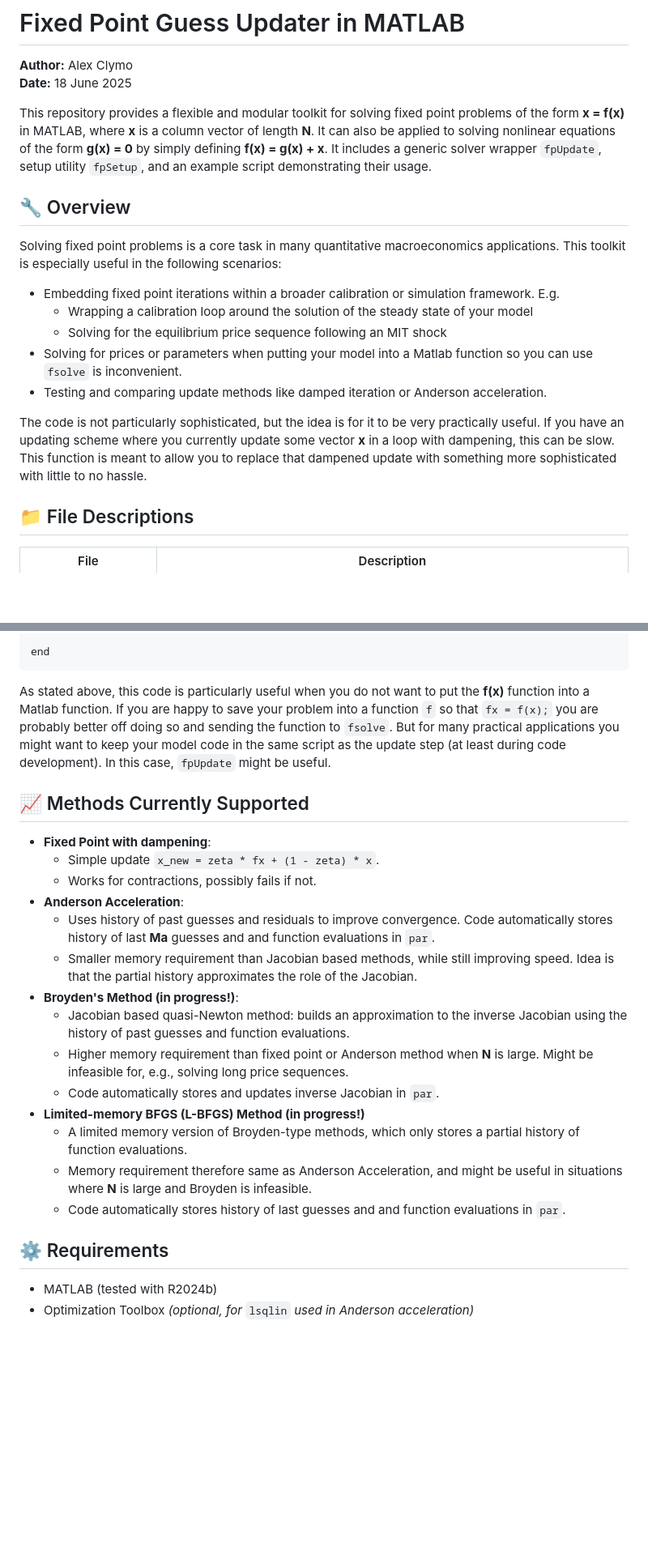
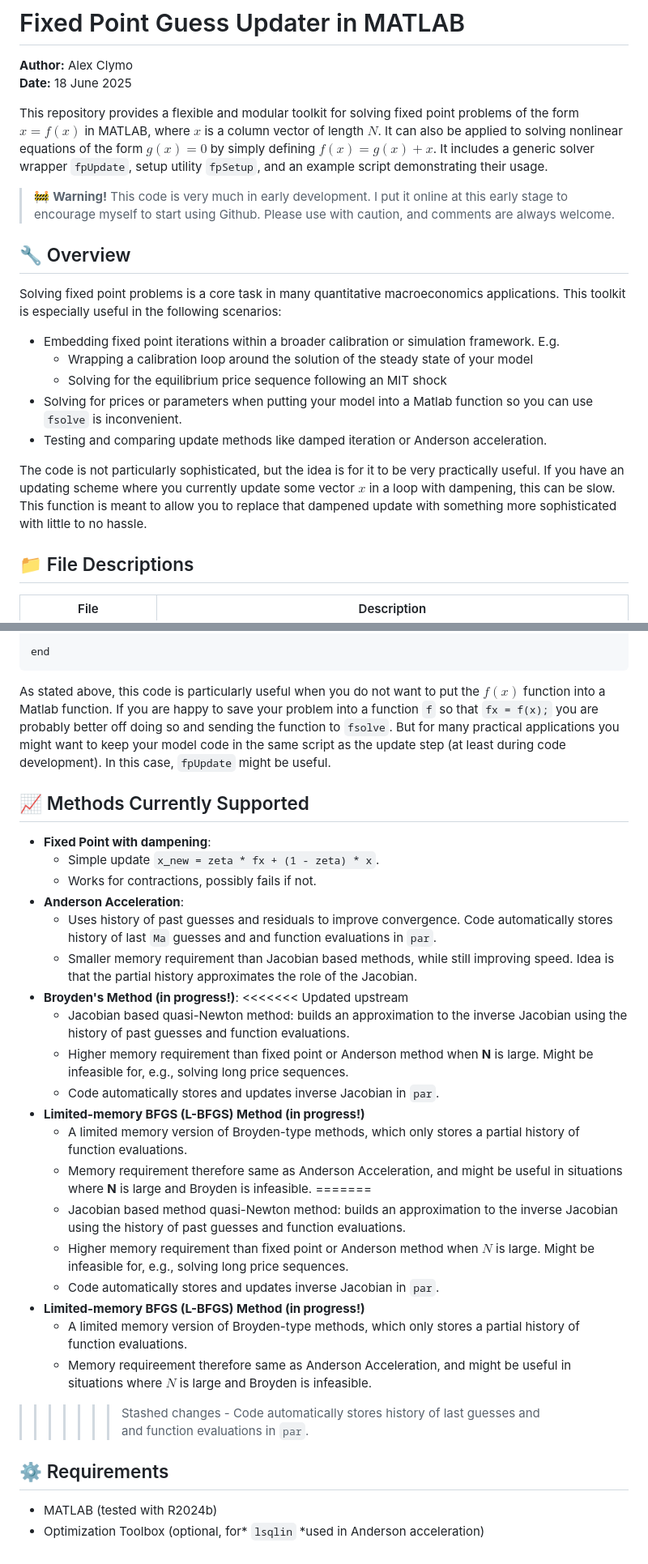
Before and after one commit to alexclymo/fpUpdate, a Markdown page: README.md, 2 parts joined by grey strips. Shown at 81% size. Rendered like a GitHub page; blank space fills up the shorter version.

````diff
--- a/README.md
+++ b/README.md
@@ -3,7 +3,9 @@
 **Author:** Alex Clymo
 **Date:** 18 June 2025
 
-This repository provides a flexible and modular toolkit for solving fixed point problems of the form **x = f(x)** in MATLAB, where **x** is a column vector of length **N**. It can also be applied to solving nonlinear equations of the form **g(x) = 0** by simply defining **f(x) = g(x) + x**. It includes a generic solver wrapper `fpUpdate`, setup utility `fpSetup`, and an example script demonstrating their usage.
+This repository provides a flexible and modular toolkit for solving fixed point problems of the form $x = f(x)$ in MATLAB, where $x$ is a column vector of length $N$. It can also be applied to solving nonlinear equations of the form $g(x) = 0$ by simply defining $f(x) = g(x) + x$. It includes a generic solver wrapper `fpUpdate`, setup utility `fpSetup`, and an example script demonstrating their usage.
+
+> 🚧 **Warning!** This code is very much in early development. I put it online at this early stage to encourage myself to start using Github. Please use with caution, and comments are always welcome.
 
 ## 🔧 Overview
 
@@ -15,7 +17,7 @@ Solving fixed point problems is a core task in many quantitative macroeconomics
 - Solving for prices or parameters when putting your model into a Matlab function so you can use `fsolve` is inconvenient.
 - Testing and comparing update methods like damped iteration or Anderson acceleration.
 
-The code is not particularly sophisticated, but the idea is for it to be very practically useful. If you have an updating scheme where you currently update some vector **x** in a loop with dampening, this can be slow. This function is meant to allow you to replace that dampened update with something more sophisticated with little to no hassle.
+The code is not particularly sophisticated, but the idea is for it to be very practically useful. If you have an updating scheme where you currently update some vector $x$ in a loop with dampening, this can be slow. This function is meant to allow you to replace that dampened update with something more sophisticated with little to no hassle.
 
 ## 📁 File Descriptions
 
@@ -73,7 +75,7 @@ while diff > tol
 
 end
 ```
-As stated above, this code is particularly useful when you do not want to put the **f(x)** function into a Matlab function. If you are happy to save your problem into a function `f` so that `fx = f(x);` you are probably better off doing so and sending the function to `fsolve`.
+As stated above, this code is particularly useful when you do not want to put the $f(x)$ function into a Matlab function. If you are happy to save your problem into a function `f` so that `fx = f(x);` you are probably better off doing so and sending the function to `fsolve`.
 But for many practical applications you might want to keep your model code in the same script as the update step (at least during code development). In this case, `fpUpdate` might be useful.
 
 ## 📈 Methods Currently Supported
@@ -82,18 +84,27 @@ But for many practical applications you might want to keep your model code in th
     - Simple update `x_new = zeta * fx + (1 - zeta) * x`.
     - Works for contractions, possibly fails if not.
 - **Anderson Acceleration**:
-    - Uses history of past guesses and residuals to improve convergence. Code automatically stores history of last **Ma** guesses and and function evaluations in `par`.
+    - Uses history of past guesses and residuals to improve convergence. Code automatically stores history of last `Ma` guesses and and function evaluations in `par`.
     - Smaller memory requirement than Jacobian based methods, while still improving speed. Idea is that the partial history approximates the role of the Jacobian.
 - **Broyden's Method (in progress!)**:
+<<<<<<< Updated upstream
     - Jacobian based quasi-Newton method: builds an approximation to the inverse Jacobian using the history of past guesses and function evaluations.
     - Higher memory requirement than fixed point or Anderson method when **N** is large. Might be infeasible for, e.g., solving long price sequences.
     - Code automatically stores and updates inverse Jacobian in `par`.
 - **Limited-memory BFGS (L-BFGS) Method (in progress!)**
     - A limited memory version of Broyden-type methods, which only stores a partial history of function evaluations.
     - Memory requirement therefore same as Anderson Acceleration, and might be useful in situations where **N** is large and Broyden is infeasible.
+=======
+    - Jacobian based method quasi-Newton method: builds an approximation to the inverse Jacobian using the history of past guesses and function evaluations.
+    - Higher memory requirement than fixed point or Anderson method when $N$ is large. Might be infeasible for, e.g., solving long price sequences.
+    - Code automatically stores and updates inverse Jacobian in `par`.
+- **Limited-memory BFGS (L-BFGS) Method (in progress!)**
+    - A limited memory version of Broyden-type methods, which only stores a partial history of function evaluations.
+    - Memory requireement therefore same as Anderson Acceleration, and might be useful in situations where $N$ is large and Broyden is infeasible.
+>>>>>>> Stashed changes
     - Code automatically stores history of last guesses and and function evaluations in `par`.
 
 ## ⚙️ Requirements
 
 - MATLAB (tested with R2024b)
-- Optimization Toolbox *(optional, for* `lsqlin` *used in Anderson acceleration)*
+- Optimization Toolbox (optional, for* `lsqlin` *used in Anderson acceleration)
````
Also changed, not shown: other parts of README.md (+1 -1 lines).
